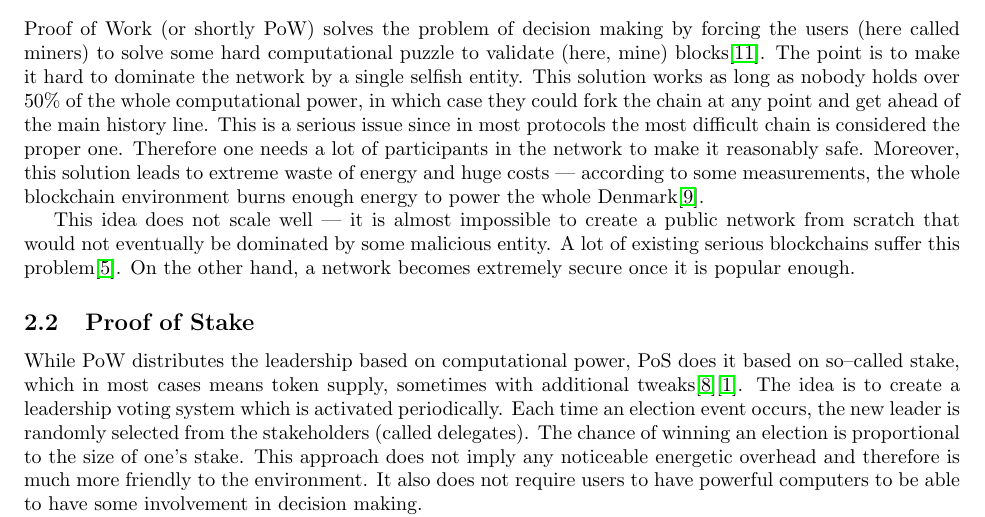
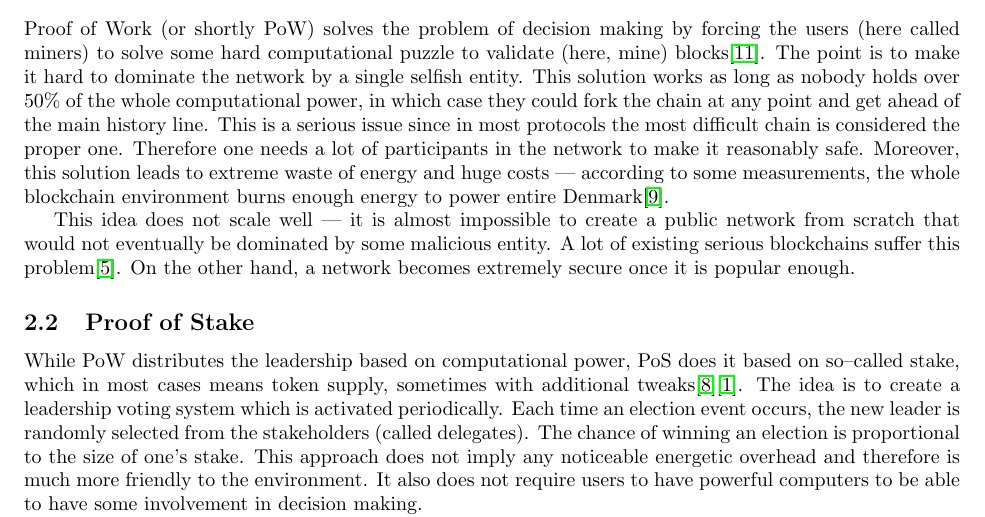
Before and after one commit to aeternity/hyperchains-whitepaper, a LaTeX paper (whitepaper.tex, which reads existing-solutions.tex): part of page 2 of 8, cut so that both start at the same text. Compiled offline with pdfLaTeX.

Commit message:
Fix lang

```diff
--- a/existing-solutions.tex
+++ b/existing-solutions.tex
@@ -15,7 +15,7 @@ is a serious issue since in most protocols the most difficult chain is
 considered the proper one. Therefore one needs a lot of participants in the
 network to make it reasonably safe. Moreover, this solution leads to extreme
 waste of energy and huge costs — according to some measurements, the whole
-blockchain environment burns enough energy to power the whole
+blockchain environment burns enough energy to power entire
 Denmark\cite{bitcoin_energy}.
 
 This idea does not scale well — it is almost impossible to create a public
```
